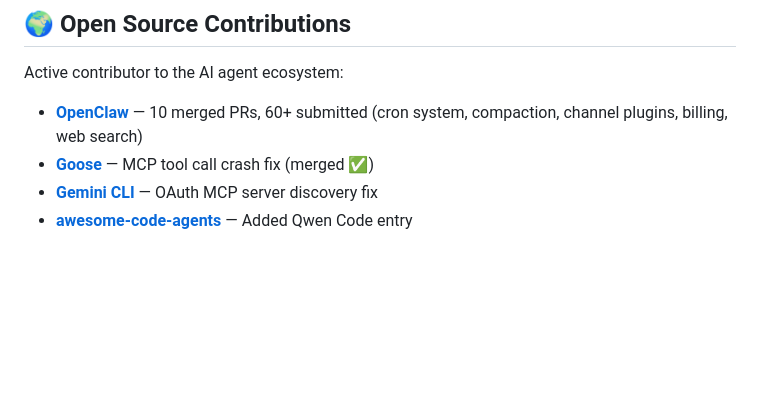
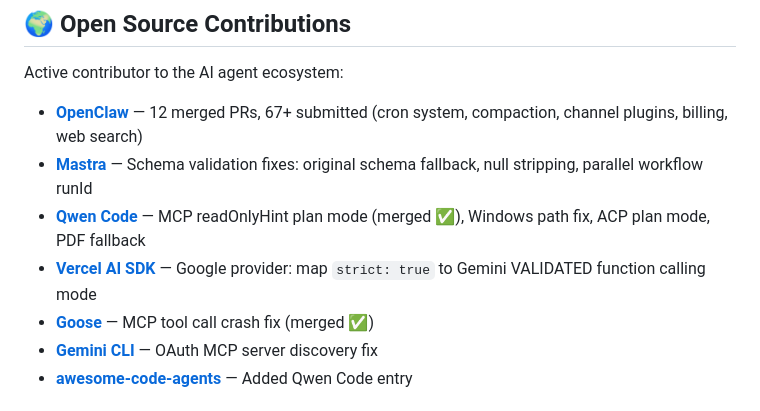
Before and after one commit to echoVic/echoVic, a Markdown page: README.md, the part around the change. Drawn GitHub-style; blank space fills up the shorter version.

Commit message:
docs: update README with latest OSS contributions

```diff
--- a/README.md
+++ b/README.md
@@ -35,7 +35,10 @@ A modular toolkit for building, running, and shipping AI coding agents.
 
 Active contributor to the AI agent ecosystem:
 
-- **[OpenClaw](https://github.com/openclaw/openclaw)** — 10 merged PRs, 60+ submitted (cron system, compaction, channel plugins, billing, web search)
+- **[OpenClaw](https://github.com/openclaw/openclaw)** — 12 merged PRs, 67+ submitted (cron system, compaction, channel plugins, billing, web search)
+- **[Mastra](https://github.com/mastra-ai/mastra)** — Schema validation fixes: original schema fallback, null stripping, parallel workflow runId
+- **[Qwen Code](https://github.com/QwenLM/qwen-code)** — MCP readOnlyHint plan mode (merged ✅), Windows path fix, ACP plan mode, PDF fallback
+- **[Vercel AI SDK](https://github.com/vercel/ai)** — Google provider: map `strict: true` to Gemini VALIDATED function calling mode
 - **[Goose](https://github.com/block/goose)** — MCP tool call crash fix (merged ✅)
 - **[Gemini CLI](https://github.com/google-gemini/gemini-cli)** — OAuth MCP server discovery fix
 - **[awesome-code-agents](https://github.com/sorrycc/awesome-code-agents)** — Added Qwen Code entry
```
